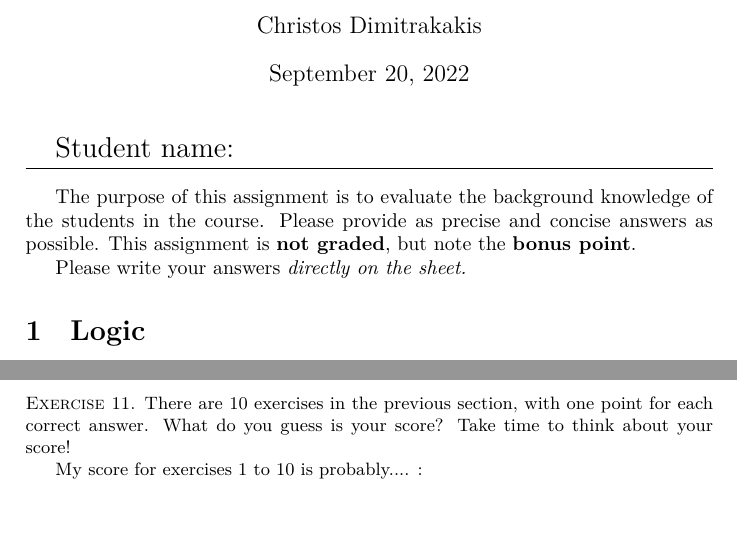
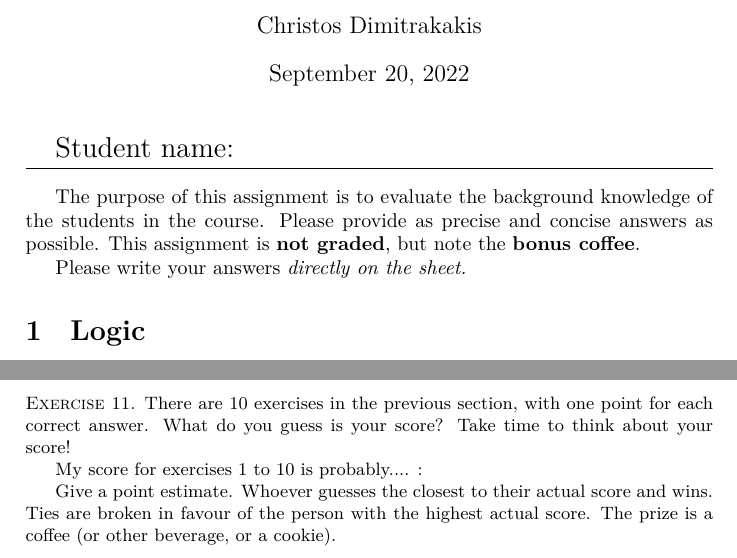
Before and after one commit to olethrosdc/digital-skills, a LaTeX problem sheet (assignments/assignment1-intro.tex): two parts of pages 1 and 2 of 2, joined at a grey line, cut so that both start at the same text, the shorter picture padded with empty space. Compiled offline with LuaLaTeX.

Commit message:
Specified prize

```diff
--- a/assignments/assignment1-intro.tex
+++ b/assignments/assignment1-intro.tex
@@ -17,7 +17,7 @@
 \vspace{1em}
 The purpose of this assignment is to evaluate the background knowledge
 of the students in the course. Please provide as precise and concise
-answers as possible. This assignment is \textbf{not graded}, but note the \textbf{bonus point}.
+answers as possible. This assignment is \textbf{not graded}, but note the \textbf{bonus coffee}.
 
 Please write your answers \emph{directly on the sheet.}
 
@@ -154,6 +154,8 @@ $x_0$ is either a saddle point, a maximum or a minimum. If in addition $d^2 f(x_
   There are 10 exercises in the previous section, with one point for each correct answer. What do you guess is your score? Take time to think about your score!
 
   My score for exercises 1 to 10 is probably.... :
+
+  Give a point estimate. Whoever guesses the closest to their actual score and wins. Ties are broken in favour of the person with the highest actual score. The prize is a coffee (or other beverage, or a cookie).
 \end{exercise}
 
 
```
Also changed, not shown: 1 other file.
